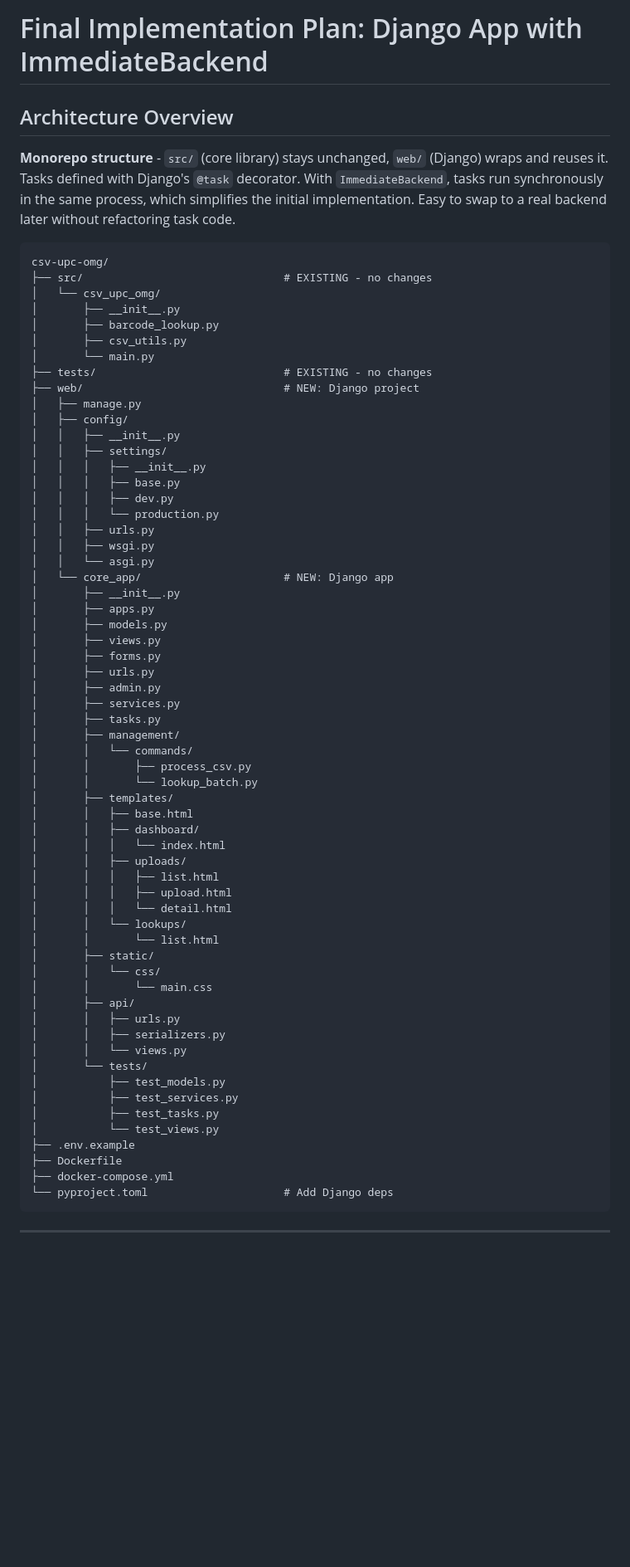
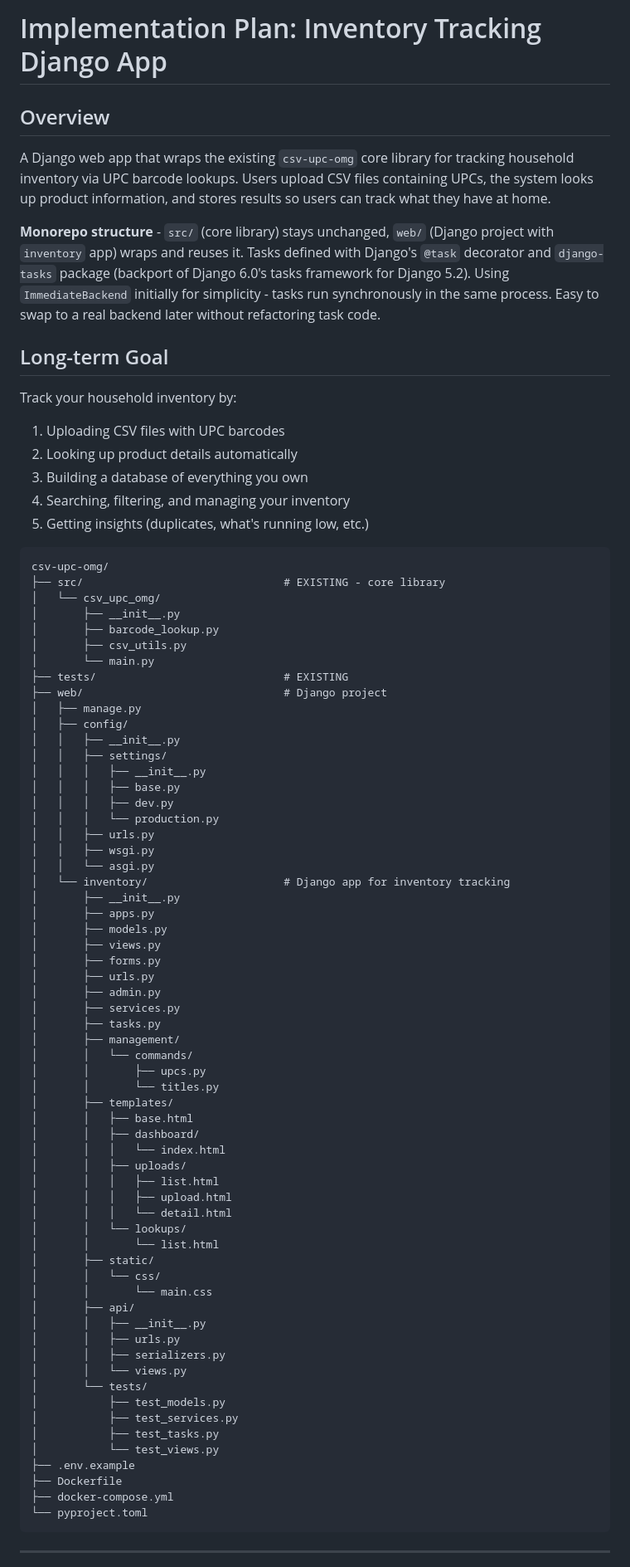
Before and after one commit to phildini/csv-upc-omg, a Markdown page: PLAN.md, the part around one of its changes. Shown at 83% size. GitHub-like rendering; blank space fills up the shorter version.

Commit message:
Update PLAN.md to reflect inventory app naming

````diff
--- a/PLAN.md
+++ b/PLAN.md
@@ -1,19 +1,30 @@
-# Final Implementation Plan: Django App with ImmediateBackend
+# Implementation Plan: Inventory Tracking Django App
 
-## Architecture Overview
+## Overview
 
-**Monorepo structure** - `src/` (core library) stays unchanged, `web/` (Django) wraps and reuses it. Tasks defined with Django's `@task` decorator. With `ImmediateBackend`, tasks run synchronously in the same process, which simplifies the initial implementation. Easy to swap to a real backend later without refactoring task code.
+A Django web app that wraps the existing `csv-upc-omg` core library for tracking household inventory via UPC barcode lookups. Users upload CSV files containing UPCs, the system looks up product information, and stores results so users can track what they have at home.
+
+**Monorepo structure** - `src/` (core library) stays unchanged, `web/` (Django project with `inventory` app) wraps and reuses it. Tasks defined with Django's `@task` decorator and `django-tasks` package (backport of Django 6.0's tasks framework for Django 5.2). Using `ImmediateBackend` initially for simplicity - tasks run synchronously in the same process. Easy to swap to a real backend later without refactoring task code.
+
+## Long-term Goal
+
+Track your household inventory by:
+1. Uploading CSV files with UPC barcodes
+2. Looking up product details automatically
+3. Building a database of everything you own
+4. Searching, filtering, and managing your inventory
+5. Getting insights (duplicates, what's running low, etc.)
 
 ```
 csv-upc-omg/
-├── src/                               # EXISTING - no changes
+├── src/                               # EXISTING - core library
 │   └── csv_upc_omg/
 │       ├── __init__.py
 │       ├── barcode_lookup.py
 │       ├── csv_utils.py
 │       └── main.py
-├── tests/                             # EXISTING - no changes
-├── web/                               # NEW: Django project
+├── tests/                             # EXISTING
+├── web/                               # Django project
 │   ├── manage.py
 │   ├── config/
 │   │   ├── __init__.py
@@ -25,7 +36,7 @@ csv-upc-omg/
 │   │   ├── urls.py
 │   │   ├── wsgi.py
 │   │   └── asgi.py
-│   └── core_app/                      # NEW: Django app
+│   └── inventory/                     # Django app for inventory tracking
 │       ├── __init__.py
 │       ├── apps.py
 │       ├── models.py
@@ -37,8 +48,8 @@ csv-upc-omg/
 │       ├── tasks.py
 │       ├── management/
 │       │   └── commands/
-│       │       ├── process_csv.py
-│       │       └── lookup_batch.py
+│       │       ├── upcs.py
+│       │       └── titles.py
 │       ├── templates/
 │       │   ├── base.html
 │       │   ├── dashboard/
@@ -53,6 +64,7 @@ csv-upc-omg/
 │       │   └── css/
 │       │       └── main.css
 │       ├── api/
+│       │   ├── __init__.py
 │       │   ├── urls.py
 │       │   ├── serializers.py
 │       │   └── views.py
@@ -64,7 +76,7 @@ csv-upc-omg/
 ├── .env.example
 ├── Dockerfile
 ├── docker-compose.yml
-└── pyproject.toml                     # Add Django deps
+└── pyproject.toml
 ```
 
 ---
````
Also changed, not shown: other parts of PLAN.md (+11 -14 lines).
